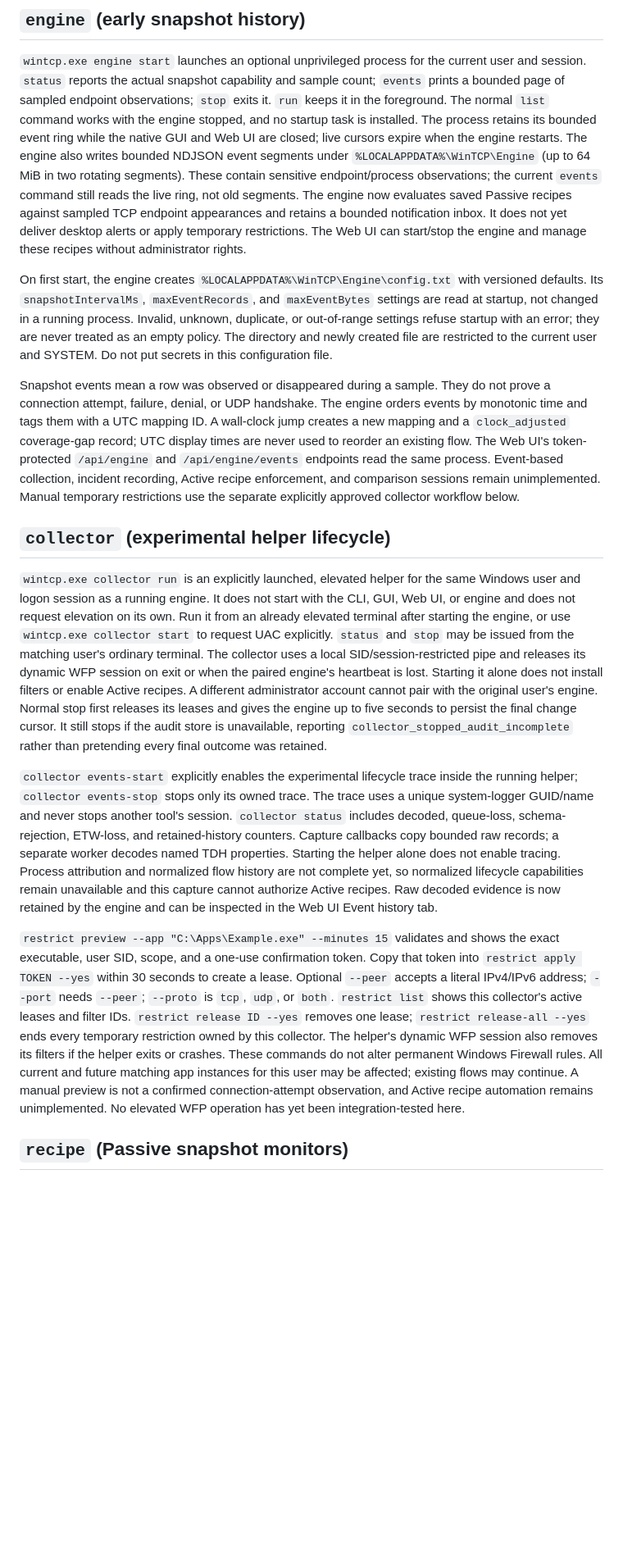
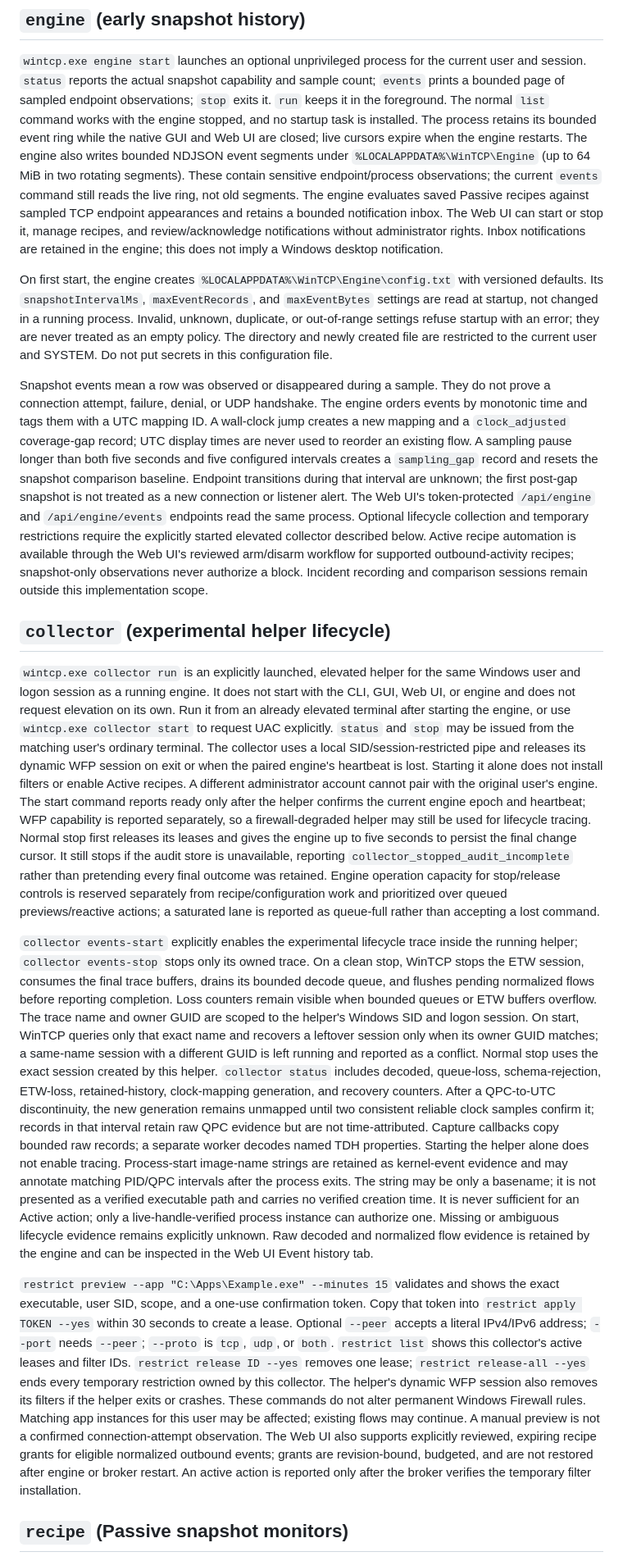
Before and after one commit to Sean-Khorasani/WinSys, a Markdown page: docs/cli.md, the part around the change. Shown at 82% size. GitHub-like rendering; blank space fills up the shorter version.

Commit message:
Add docs/cli.md: clarify engine sampling and collector workflows

```diff
--- a/docs/cli.md
+++ b/docs/cli.md
@@ -739,10 +739,11 @@ live cursors expire when the engine restarts. The engine also writes bounded
 NDJSON event segments under `%LOCALAPPDATA%\WinTCP\Engine` (up to 64 MiB in
 two rotating segments). These contain sensitive endpoint/process observations;
 the current `events` command still reads the live ring, not old segments.
-The engine now evaluates saved Passive recipes against sampled TCP endpoint
-appearances and retains a bounded notification inbox. It does not yet deliver
-desktop alerts or apply temporary restrictions. The Web UI can start/stop the
-engine and manage these recipes without administrator rights.
+The engine evaluates saved Passive recipes against sampled TCP endpoint
+appearances and retains a bounded notification inbox. The Web UI can start or
+stop it, manage recipes, and review/acknowledge notifications without
+administrator rights. Inbox notifications are retained in the engine; this
+does not imply a Windows desktop notification.
 
 On first start, the engine creates
 `%LOCALAPPDATA%\WinTCP\Engine\config.txt` with versioned defaults. Its
@@ -756,11 +757,18 @@ Snapshot events mean a row was observed or disappeared during a sample. They
 do not prove a connection attempt, failure, denial, or UDP handshake. The
 engine orders events by monotonic time and tags them with a UTC mapping ID.
 A wall-clock jump creates a new mapping and a `clock_adjusted` coverage-gap
-record; UTC display times are never used to reorder an existing flow.
+record; UTC display times are never used to reorder an existing flow. A
+sampling pause longer than both five seconds and five configured intervals
+creates a `sampling_gap` record and resets the snapshot comparison baseline.
+Endpoint transitions during that interval are unknown; the first post-gap
+snapshot is not treated as a new connection or listener alert.
 The Web UI's token-protected `/api/engine` and `/api/engine/events` endpoints read
-the same process. Event-based collection, incident recording, Active recipe
-enforcement, and comparison sessions remain unimplemented. Manual temporary
-restrictions use the separate explicitly approved collector workflow below.
+the same process. Optional lifecycle collection and temporary restrictions
+require the explicitly started elevated collector described below. Active
+recipe automation is available through the Web UI's reviewed arm/disarm
+workflow for supported outbound-activity recipes; snapshot-only observations
+never authorize a block. Incident recording and comparison sessions remain
+outside this implementation scope.
 
 ## `collector` (experimental helper lifecycle)
 
@@ -774,21 +782,41 @@ uses a local SID/session-restricted pipe and releases its dynamic WFP session
 on exit or when the paired engine's heartbeat is lost. Starting it alone does
 not install filters or enable Active recipes. A different administrator account cannot
 pair with the original user's engine.
+The start command reports ready only after the helper confirms the current
+engine epoch and heartbeat; WFP capability is reported separately, so a
+firewall-degraded helper may still be used for lifecycle tracing.
 Normal stop first releases its leases and gives the engine up to five seconds
 to persist the final change cursor. It still stops if the audit store is
 unavailable, reporting `collector_stopped_audit_incomplete` rather than
-pretending every final outcome was retained.
+pretending every final outcome was retained. Engine operation capacity for
+stop/release controls is reserved separately from recipe/configuration work
+and prioritized over queued previews/reactive actions; a saturated lane is
+reported as queue-full rather than accepting a lost command.
 
 `collector events-start` explicitly enables the experimental lifecycle trace
 inside the running helper; `collector events-stop` stops only its owned trace.
-The trace uses a unique system-logger GUID/name and never stops another tool's
-session. `collector status` includes decoded, queue-loss, schema-rejection,
-ETW-loss, and retained-history counters. Capture callbacks copy bounded raw
+On a clean stop, WinTCP stops the ETW session, consumes the final trace buffers,
+drains its bounded decode queue, and flushes pending normalized flows before
+reporting completion. Loss counters remain visible when bounded queues or ETW
+buffers overflow.
+The trace name and owner GUID are scoped to the helper's Windows SID and logon
+session. On start, WinTCP queries only that exact name and recovers a leftover
+session only when its owner GUID matches; a same-name session with a different
+GUID is left running and reported as a conflict. Normal stop uses the exact
+session created by this helper. `collector status` includes decoded, queue-loss, schema-rejection,
+ETW-loss, retained-history, clock-mapping generation, and recovery counters.
+After a QPC-to-UTC discontinuity, the new generation remains unmapped until two
+consistent reliable clock samples confirm it; records in that interval retain
+raw QPC evidence but are not time-attributed. Capture callbacks copy bounded raw
 records; a separate worker decodes named TDH properties. Starting the helper
-alone does not enable tracing. Process attribution and normalized flow history
-are not complete yet, so normalized lifecycle capabilities remain unavailable
-and this capture cannot authorize Active recipes. Raw decoded evidence is now
-retained by the engine and can be inspected in the Web UI Event history tab.
+alone does not enable tracing. Process-start image-name strings are retained
+as kernel-event evidence and may annotate matching PID/QPC intervals after
+the process exits. The string may be only a basename; it is not presented as
+a verified executable path and carries no verified creation time. It is never
+sufficient for an Active action; only a live-handle-verified process instance
+can authorize one. Missing or ambiguous lifecycle evidence remains
+explicitly unknown. Raw decoded and normalized flow evidence is retained by
+the engine and can be inspected in the Web UI Event history tab.
 
 `restrict preview --app "C:\Apps\Example.exe" --minutes 15` validates and shows
 the exact executable, user SID, scope, and a one-use confirmation token. Copy
@@ -799,10 +827,12 @@ collector's active leases and filter IDs. `restrict release ID --yes` removes
 one lease; `restrict release-all --yes` ends every temporary restriction owned
 by this collector. The helper's dynamic WFP session also removes its filters
 if the helper exits or crashes. These commands do not alter permanent Windows
-Firewall rules. All current and future matching app instances for this user
-may be affected; existing flows may continue. A manual preview is not a
-confirmed connection-attempt observation, and Active recipe automation remains
-unimplemented. No elevated WFP operation has yet been integration-tested here.
+Firewall rules. Matching app instances for this user may be affected; existing
+flows may continue. A manual preview is not a confirmed connection-attempt
+observation. The Web UI also supports explicitly reviewed, expiring recipe
+grants for eligible normalized outbound events; grants are revision-bound,
+budgeted, and are not restored after engine or broker restart. An active action
+is reported only after the broker verifies the temporary filter installation.
 
 ## `recipe` (Passive snapshot monitors)
 
```
